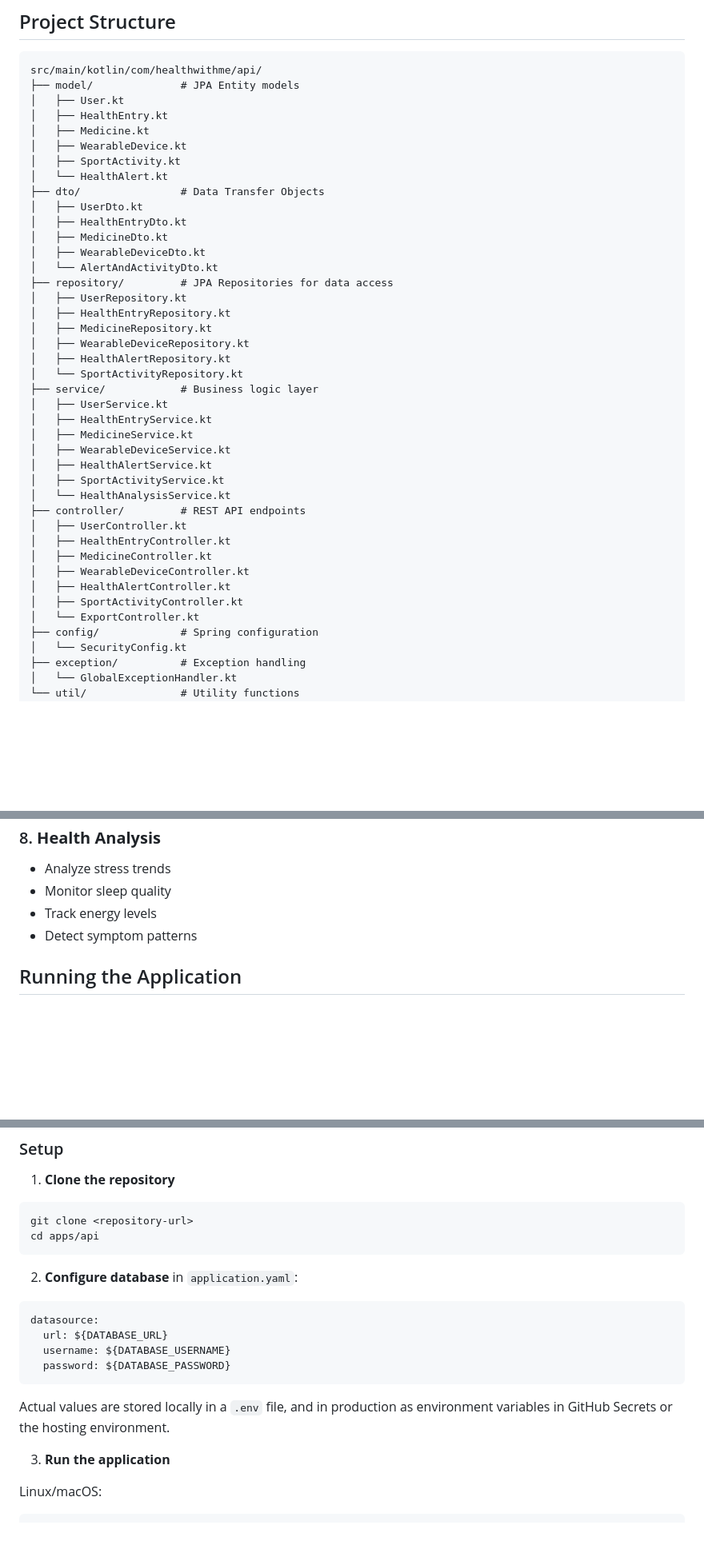
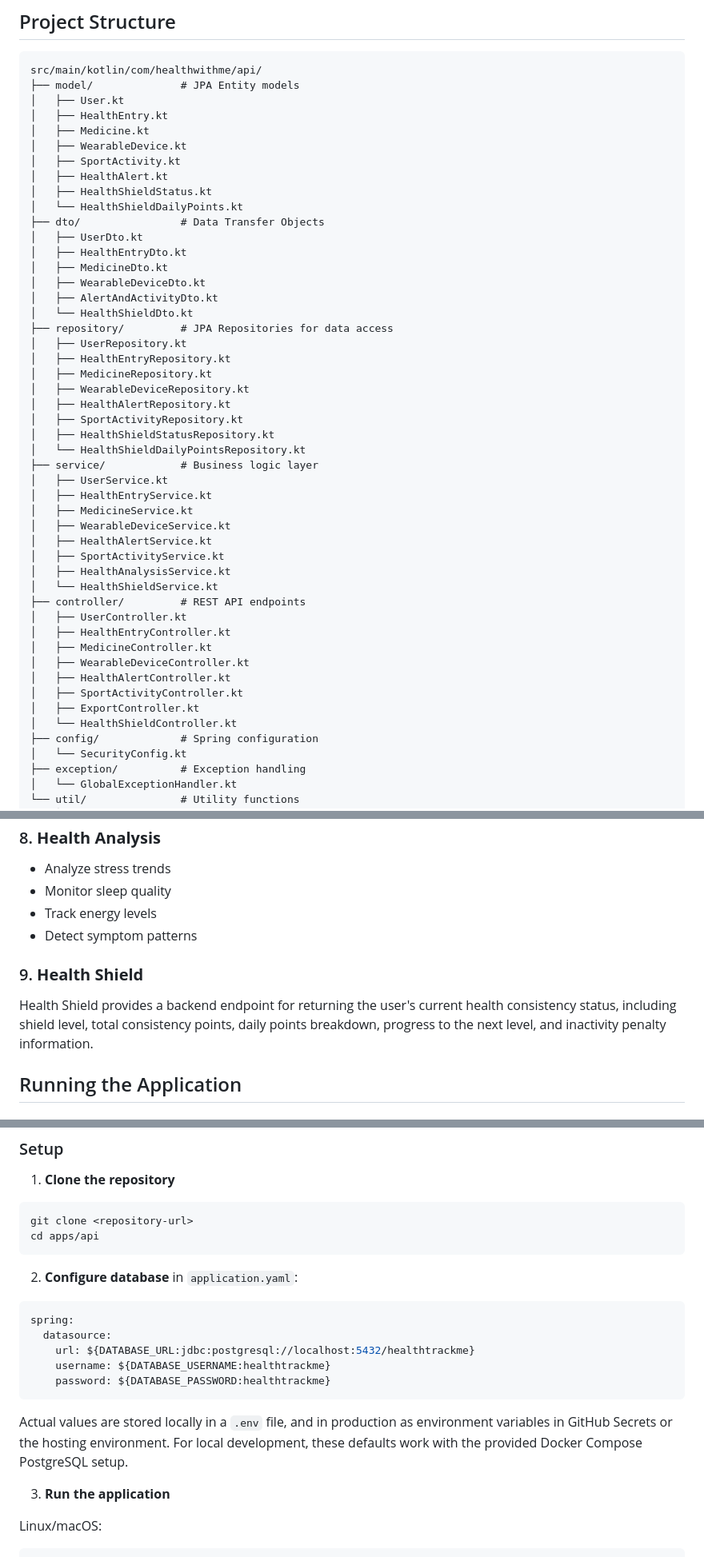
Before and after one commit to matijag13/HealthTrackMe, a Markdown page: apps/api/README.md, 3 parts joined by grey strips. Shown at 80% size. Rendered like a GitHub page; blank space fills up the shorter version.

````diff
--- a/apps/api/README.md
+++ b/apps/api/README.md
@@ -12,20 +12,25 @@ src/main/kotlin/com/healthwithme/api/
 │   ├── Medicine.kt
 │   ├── WearableDevice.kt
 │   ├── SportActivity.kt
-│   └── HealthAlert.kt
+│   ├── HealthAlert.kt
+│   ├── HealthShieldStatus.kt
+│   └── HealthShieldDailyPoints.kt
 ├── dto/                # Data Transfer Objects
 │   ├── UserDto.kt
 │   ├── HealthEntryDto.kt
 │   ├── MedicineDto.kt
 │   ├── WearableDeviceDto.kt
-│   └── AlertAndActivityDto.kt
+│   ├── AlertAndActivityDto.kt
+│   └── HealthShieldDto.kt
 ├── repository/         # JPA Repositories for data access
 │   ├── UserRepository.kt
 │   ├── HealthEntryRepository.kt
 │   ├── MedicineRepository.kt
 │   ├── WearableDeviceRepository.kt
 │   ├── HealthAlertRepository.kt
-│   └── SportActivityRepository.kt
+│   ├── SportActivityRepository.kt
+│   ├── HealthShieldStatusRepository.kt
+│   └── HealthShieldDailyPointsRepository.kt
 ├── service/            # Business logic layer
 │   ├── UserService.kt
 │   ├── HealthEntryService.kt
@@ -33,7 +38,8 @@ src/main/kotlin/com/healthwithme/api/
 │   ├── WearableDeviceService.kt
 │   ├── HealthAlertService.kt
 │   ├── SportActivityService.kt
-│   └── HealthAnalysisService.kt
+│   ├── HealthAnalysisService.kt
+│   └── HealthShieldService.kt
 ├── controller/         # REST API endpoints
 │   ├── UserController.kt
 │   ├── HealthEntryController.kt
@@ -41,7 +47,8 @@ src/main/kotlin/com/healthwithme/api/
 │   ├── WearableDeviceController.kt
 │   ├── HealthAlertController.kt
 │   ├── SportActivityController.kt
-│   └── ExportController.kt
+│   ├── ExportController.kt
+│   └── HealthShieldController.kt
 ├── config/             # Spring configuration
 │   └── SecurityConfig.kt
 ├── exception/          # Exception handling
@@ -256,6 +263,10 @@ class UserServiceTest {
 - Track energy levels
 - Detect symptom patterns
 
+### 9. **Health Shield**
+
+Health Shield provides a backend endpoint for returning the user's current health consistency status, including shield level, total consistency points, daily points breakdown, progress to the next level, and inactivity penalty information.
+
 ## Running the Application
 
 ### Prerequisites
@@ -276,13 +287,14 @@ cd apps/api
 2. **Configure database** in `application.yaml`:
 
 ```yaml
-datasource:
-  url: ${DATABASE_URL}
-  username: ${DATABASE_USERNAME}
-  password: ${DATABASE_PASSWORD}
+spring:
+  datasource:
+    url: ${DATABASE_URL:jdbc:postgresql://localhost:5432/healthtrackme}
+    username: ${DATABASE_USERNAME:healthtrackme}
+    password: ${DATABASE_PASSWORD:healthtrackme}
 ```
 
-Actual values are stored locally in a `.env` file, and in production as environment variables in GitHub Secrets or the hosting environment.
+Actual values are stored locally in a `.env` file, and in production as environment variables in GitHub Secrets or the hosting environment. For local development, these defaults work with the provided Docker Compose PostgreSQL setup.
 
 3. **Run the application**
 
````
Also changed, not shown: other parts of apps/api/README.md (+21 -5 lines), docs/database/ER-diagram.png.
